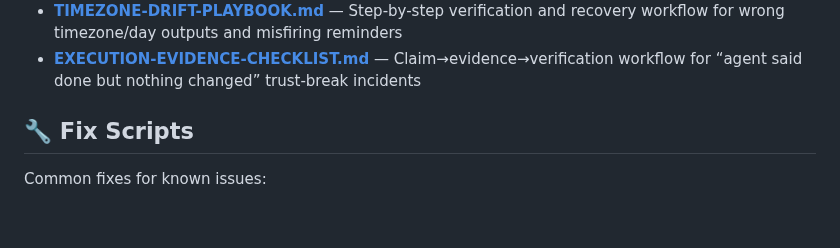
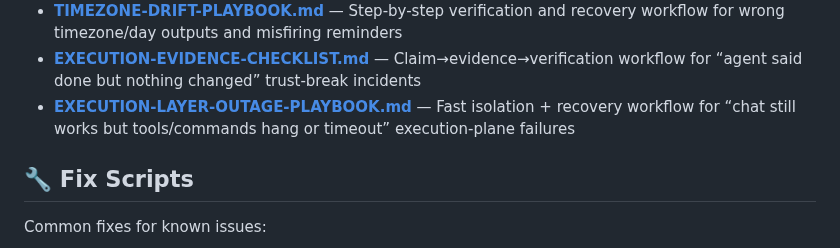
Before and after one commit to heyron-ai/agent-library, a Markdown page: README.md, the part around the change. Drawn GitHub-style; blank space fills up the shorter version.

Commit message:
Add execution-layer outage triage template

```diff
--- a/README.md
+++ b/README.md
@@ -75,6 +75,7 @@ Battle-tested workspace files to get started fast:
 - **[MCP-CONNECTOR-RECOVERY.md](templates/MCP-CONNECTOR-RECOVERY.md)** — Fast recovery + isolation workflow for “connector installed but unavailable” MCP failures
 - **[TIMEZONE-DRIFT-PLAYBOOK.md](templates/TIMEZONE-DRIFT-PLAYBOOK.md)** — Step-by-step verification and recovery workflow for wrong timezone/day outputs and misfiring reminders
 - **[EXECUTION-EVIDENCE-CHECKLIST.md](templates/EXECUTION-EVIDENCE-CHECKLIST.md)** — Claim→evidence→verification workflow for “agent said done but nothing changed” trust-break incidents
+- **[EXECUTION-LAYER-OUTAGE-PLAYBOOK.md](templates/EXECUTION-LAYER-OUTAGE-PLAYBOOK.md)** — Fast isolation + recovery workflow for “chat still works but tools/commands hang or timeout” execution-plane failures
 
 ## 🔧 Fix Scripts
 
```
Also changed, not shown: templates/EXECUTION-LAYER-OUTAGE-PLAYBOOK.md (added, +102 -0 lines).
